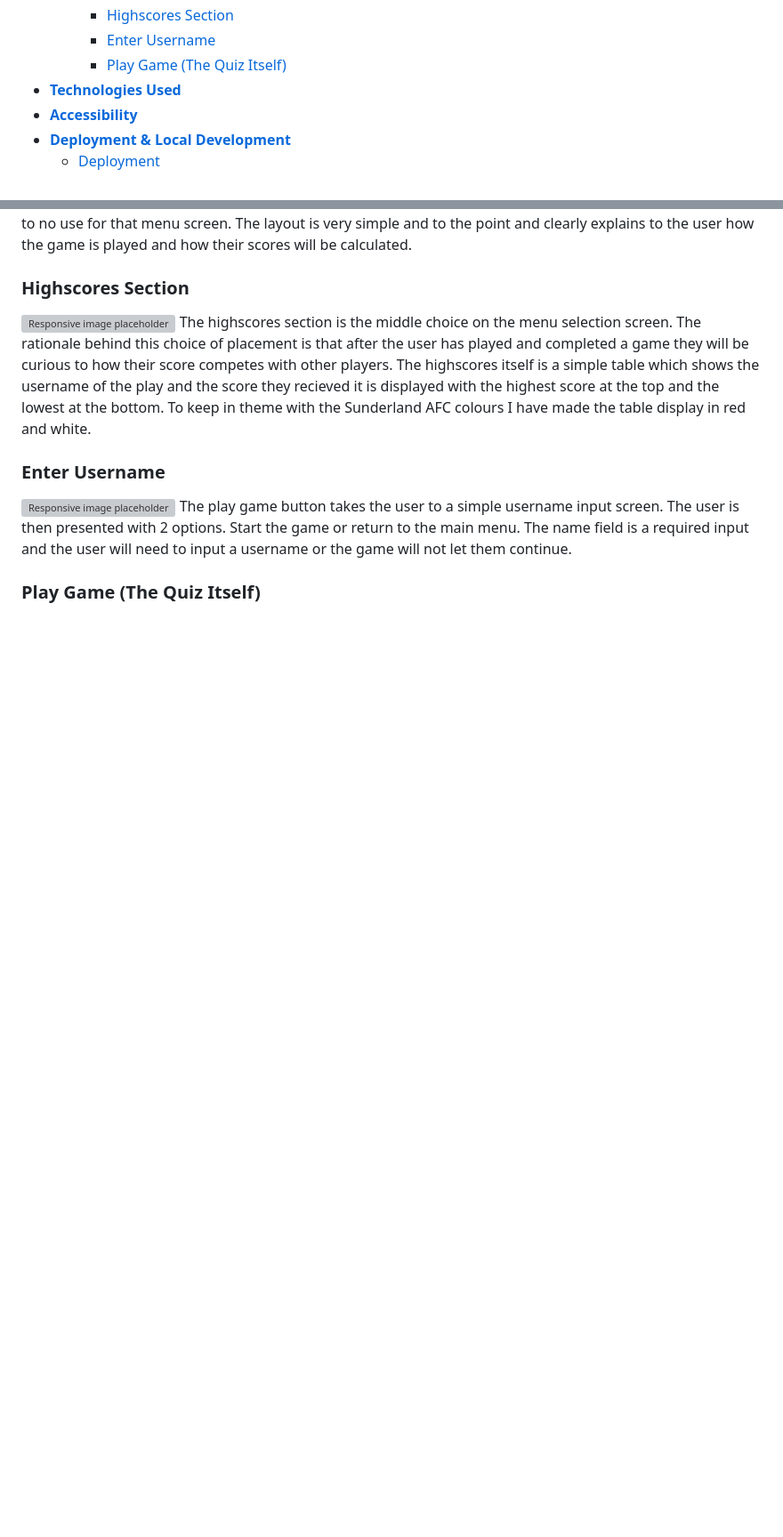
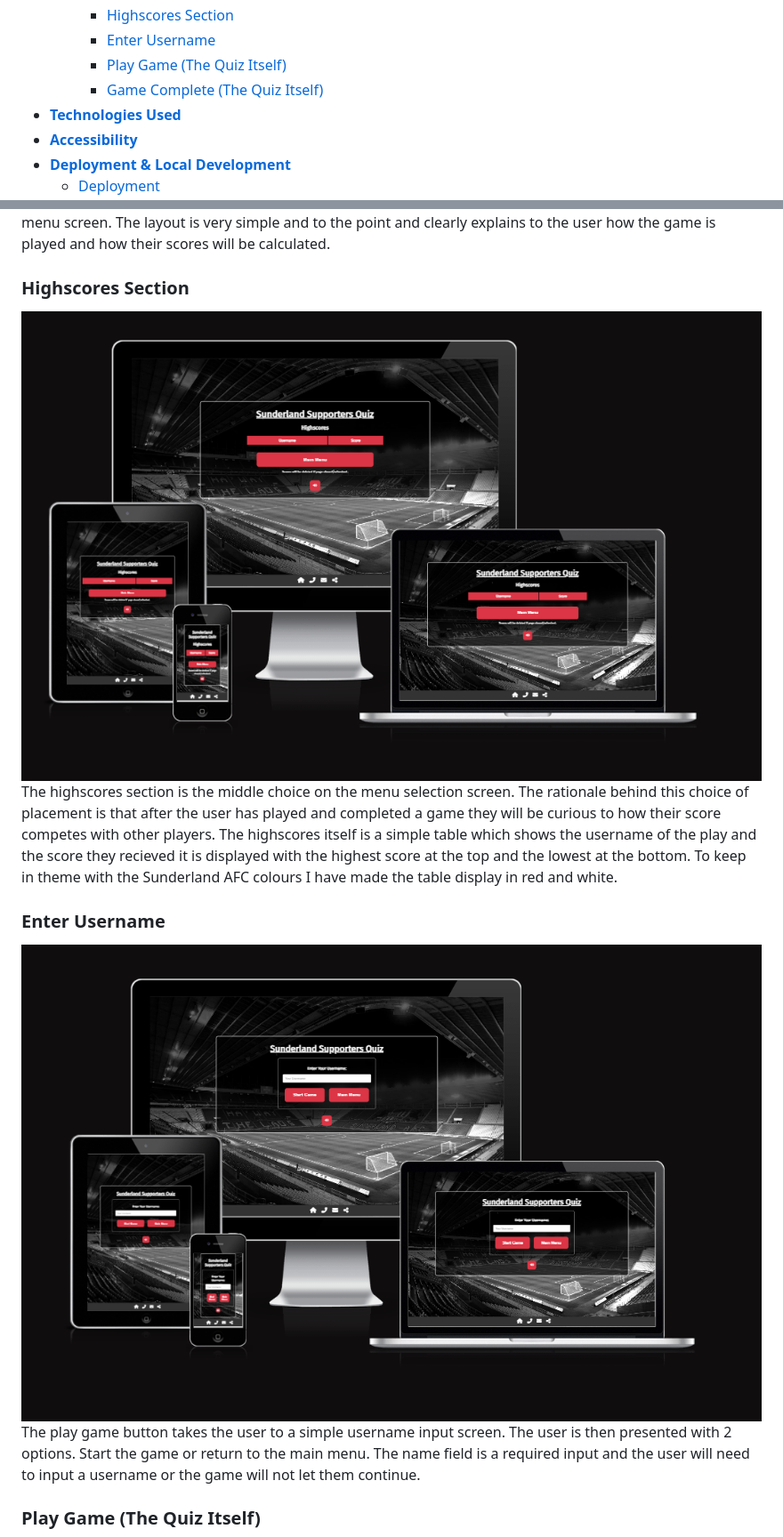
Before and after one commit to Jordan094/Sunderland-Supporters-Quiz, a Markdown page: README.md, 2 parts joined by grey strips. Shown at 89% size. Rendered like a GitHub page; pictures changed too: assets/readme-files/design/Responsive_Scores_Screen.png (added), assets/readme-files/design/Responsive_Username_Screen.png (added); blank space fills up the shorter version; grey boxes are pictures that could not be loaded.

```diff
--- a/README.md
+++ b/README.md
@@ -37,6 +37,7 @@
     - [Highscores Section](#highscores-section)
     - [Enter Username](#enter-username)
     - [Play Game (The Quiz Itself)](#play-game-the-quiz-itself)
+    - [Game Complete (The Quiz Itself)](#game-complete-the-quiz-itself)
 - [**Technologies Used**](#technologies-used)
 - [**Accessibility**](#accessibility)
 - [**Deployment \& Local Development**](#deployment--local-development)
@@ -166,11 +167,11 @@ This is the first screen that the user will see when visting the URL. The user w
 The instructions section is at the bottom of the menu screen. The rationale behind this choice of placement is that although new users will likely visit that section first. Returning users will have little to no use for that menu screen. The layout is very simple and to the point and clearly explains to the user how the game is played and how their scores will be calculated.
 
 ### Highscores Section
-![Responsive image placeholder]()
+![Responsive image placeholder](/assets/readme-files/design/Responsive_Scores_Screen.png)
 The highscores section is the middle choice on the menu selection screen. The rationale behind this choice of placement is that after the user has played and completed a game they will be curious to how their score competes with other players. The highscores itself is a simple table which shows the username of the play and the score they recieved it is displayed with the highest score at the top and the lowest at the bottom. To keep in theme with the Sunderland AFC colours I have made the table display in red and white.
 
 ### Enter Username
-![Responsive image placeholder]()
+![Responsive image placeholder](/assets/readme-files/design/Responsive_Username_Screen.png)
 The play game button takes the user to a simple username input screen. The user is then presented with 2 options. Start the game or return to the main menu. The name field is a required input and the user will need to input a username or the game will not let them continue.
 
 ### Play Game (The Quiz Itself)
```
Also changed, not shown: other parts of README.md (+5 -3 lines), assets/readme-files/design/Responsive_Complete_Screen.png (added), assets/readme-files/design/Responsive_Game_Screen.png (added), assets/readme-files/design/Responsive_Instructions_Screen.png (added), assets/readme-files/design/Responsive_Menu_Screen.png (added).
